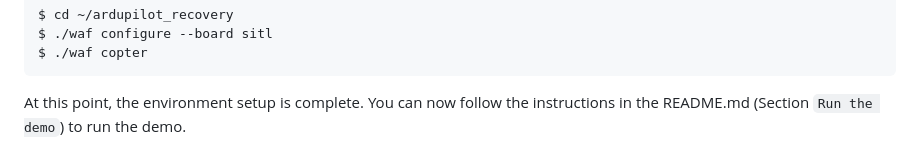
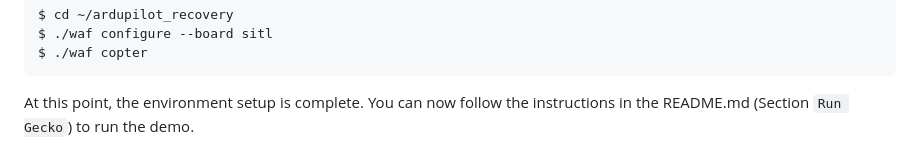
Before and after one commit to WUSTL-CSPL/Gecko, a Markdown page: INSTALL.md, the part around the change. Drawn GitHub-style.

Commit message:
fix section name

````diff
--- a/INSTALL.md
+++ b/INSTALL.md
@@ -134,4 +134,4 @@ $ ./waf configure --board sitl
 $ ./waf copter
 ```
 
-At this point, the environment setup is complete. You can now follow the instructions in the README.md (Section `Run the demo`) to run the demo.
+At this point, the environment setup is complete. You can now follow the instructions in the README.md (Section `Run Gecko`) to run the demo.
````
Also changed, not shown: README.md (+1 -1 lines).
